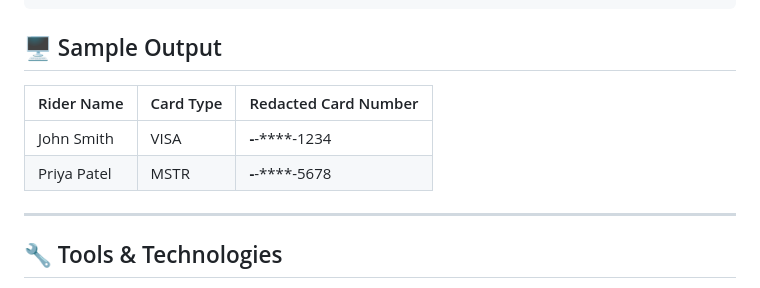
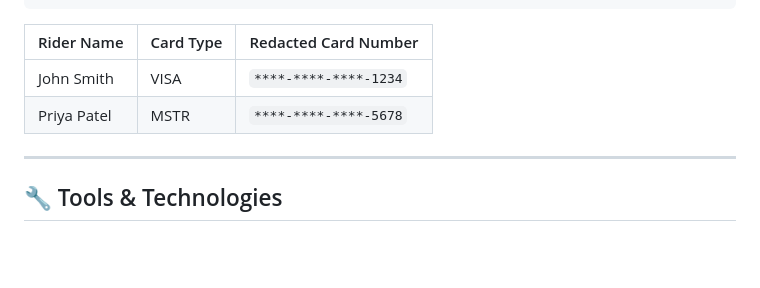
Before and after one commit to pranityadav19/CollegeProjects, a Markdown page: README.md, the part around the change. Rendered like a GitHub page; blank space fills up the shorter version.

````diff
--- a/README.md
+++ b/README.md
@@ -99,14 +99,10 @@ CREATE TABLE rider_dw (
 );
 ```
 
-## 🖥 Sample Output
-
-| Rider Name  | Card Type | Redacted Card Number |
-|-------------|-----------|-----------------------|
-| John Smith  | VISA      | ****-****-****-1234  |
-| Priya Patel | MSTR      | ****-****-****-5678  |
-
-
+| Rider Name  | Card Type | Redacted Card Number   |
+|-------------|-----------|------------------------|
+| John Smith  | VISA      | `****-****-****-1234`  |
+| Priya Patel | MSTR      | `****-****-****-5678`  |
 
 ---
 
````
